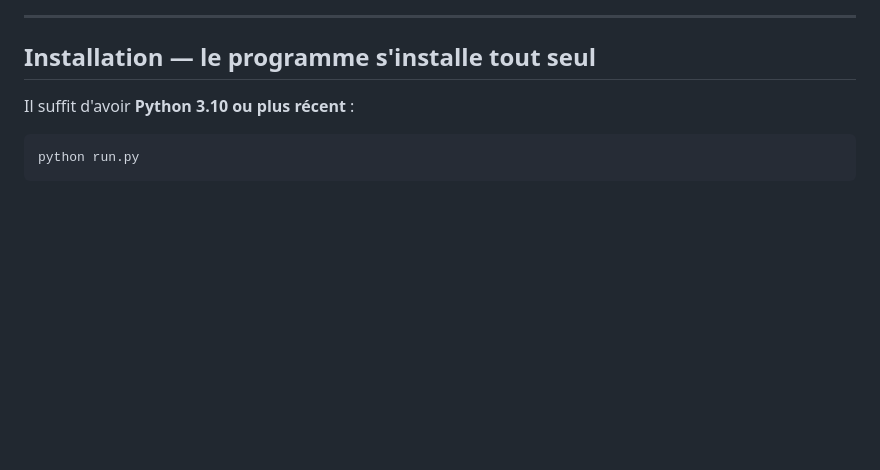
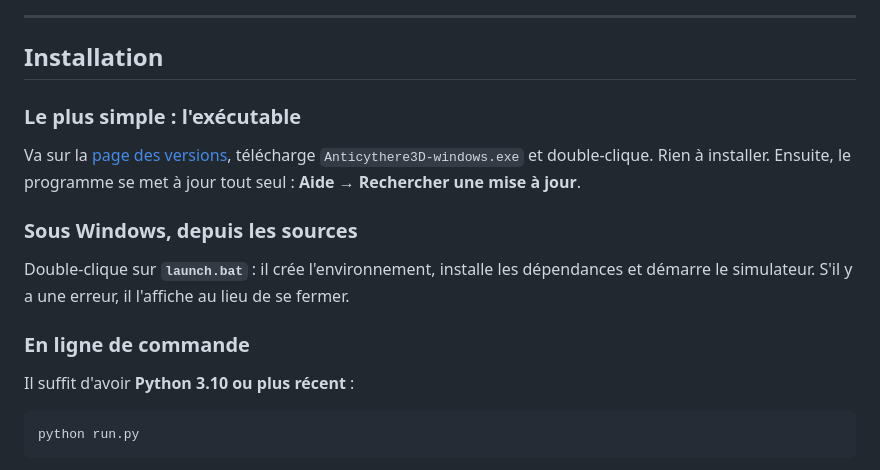
Before and after one commit to ARP273-ROSE/Anticythere3D, a Markdown page: README.md, the part around one of its changes. GitHub-like rendering; blank space fills up the shorter version.

Commit message:
README : logo, exe et launch.bat en tete d'installation

```diff
--- a/README.md
+++ b/README.md
@@ -17,7 +21,21 @@ Deux rendus au choix : **3D** temps réel (fond clair, antialiasing 8×) et
 
 ---
 
-## Installation — le programme s'installe tout seul
+## Installation
+
+### Le plus simple : l'exécutable
+
+Va sur la [page des versions](https://github.com/ARP273-ROSE/Anticythere3D/releases/latest),
+télécharge `Anticythere3D-windows.exe` et double-clique. Rien à installer.
+Ensuite, le programme se met à jour tout seul : **Aide → Rechercher une mise à jour**.
+
+### Sous Windows, depuis les sources
+
+Double-clique sur **`launch.bat`** : il crée l'environnement, installe les
+dépendances et démarre le simulateur. S'il y a une erreur, il l'affiche au lieu
+de se fermer.
+
+### En ligne de commande
 
 Il suffit d'avoir **Python 3.10 ou plus récent** :
 
```
Also changed, not shown: other parts of README.md (+4 -0 lines).
